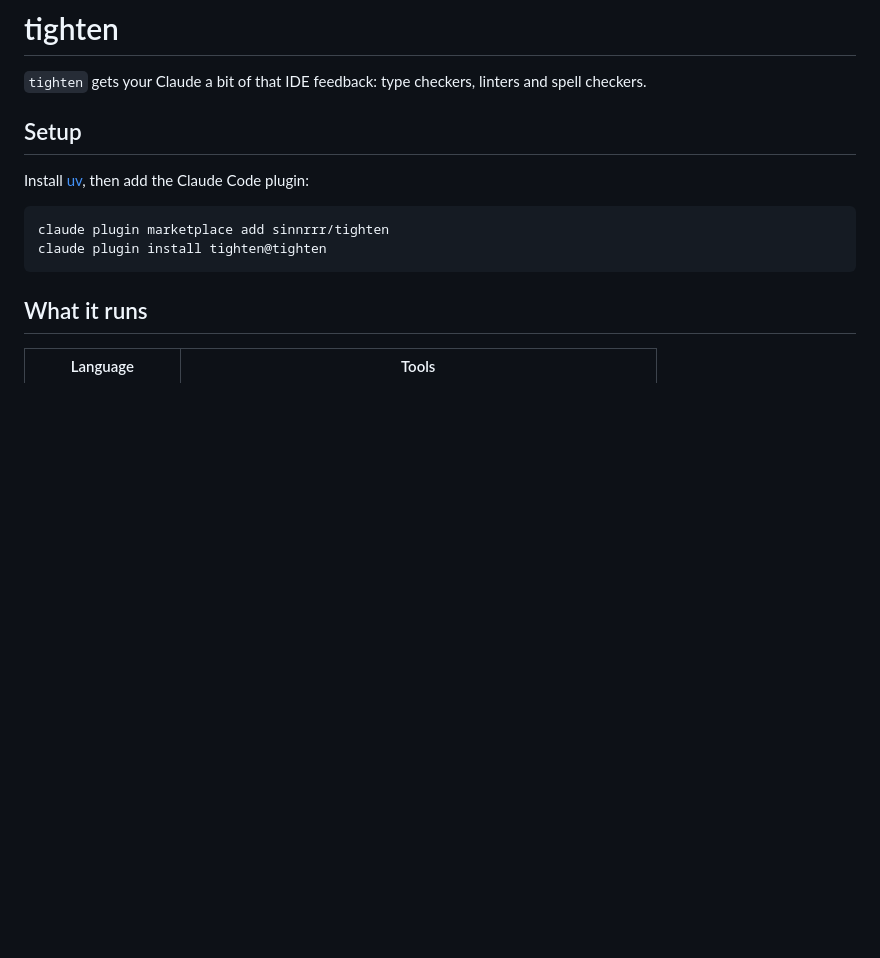
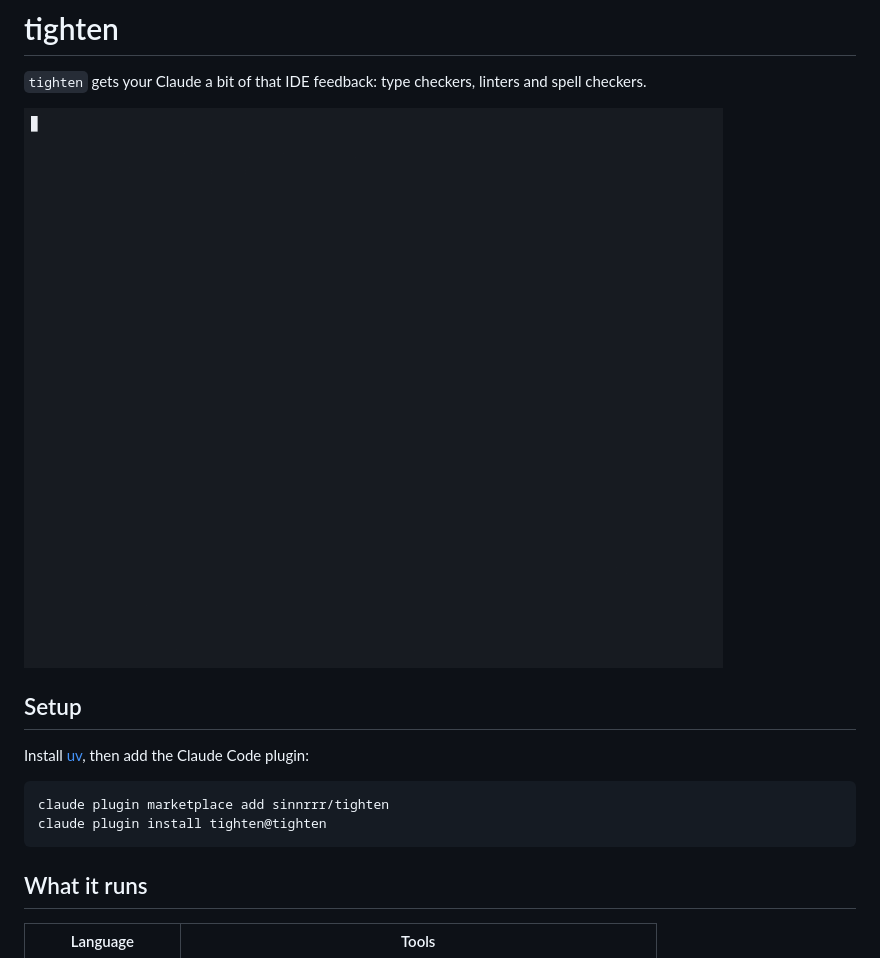
Before and after one commit to sinnrrr/tighten, a Markdown page: README.md, the part around the change. Drawn GitHub-style; pictures changed too: demo/demo.gif (added); blank space fills up the shorter version.

Commit message:
demo

```diff
--- a/README.md
+++ b/README.md
@@ -1,6 +1,8 @@
 # tighten
 
 `tighten` gets your Claude a bit of that IDE feedback: type checkers, linters and spell checkers.
+
+![tighten in a Claude Code session](demo/demo.gif)
 
 ## Setup
 
```
Also changed, not shown: 5 other files.
